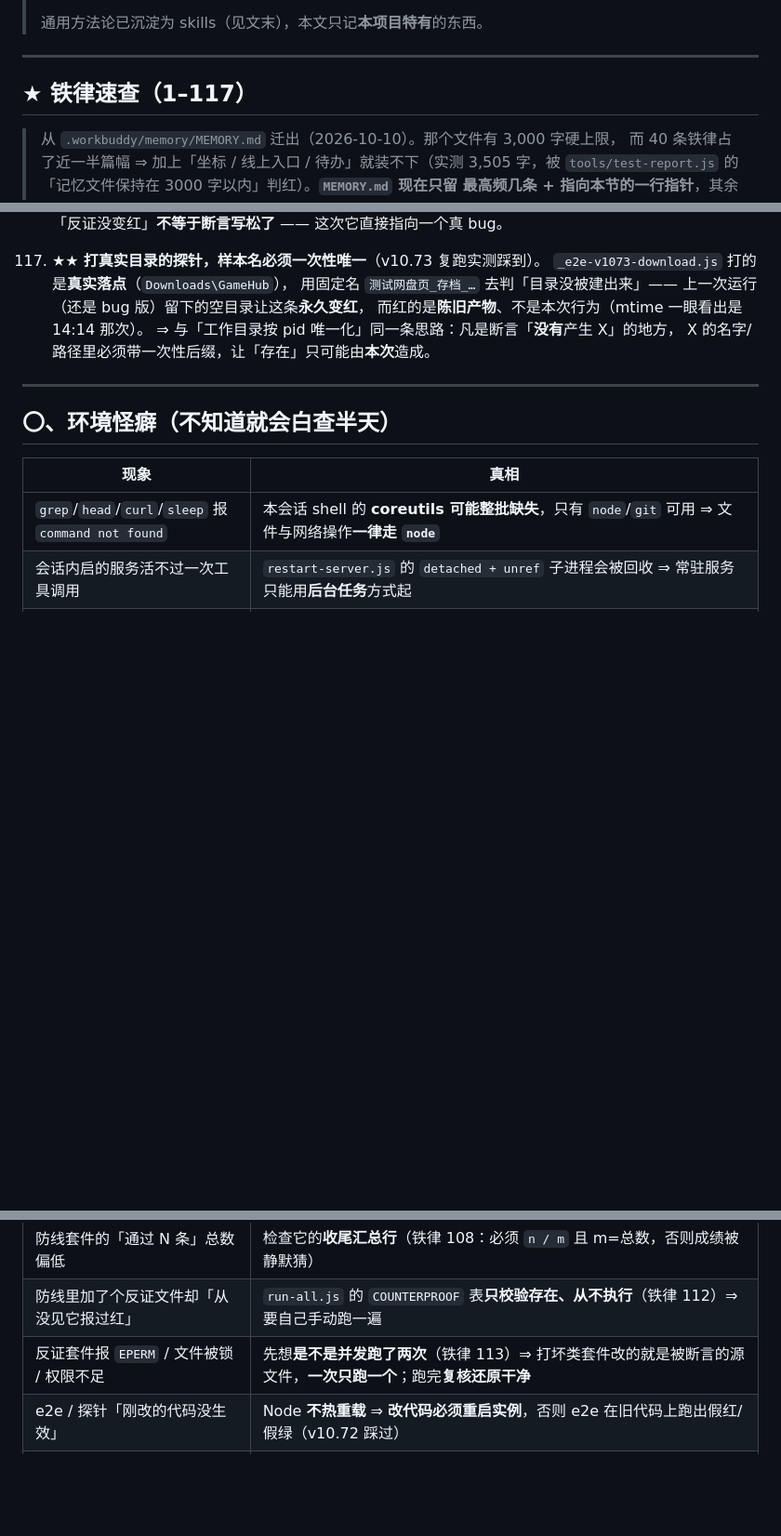
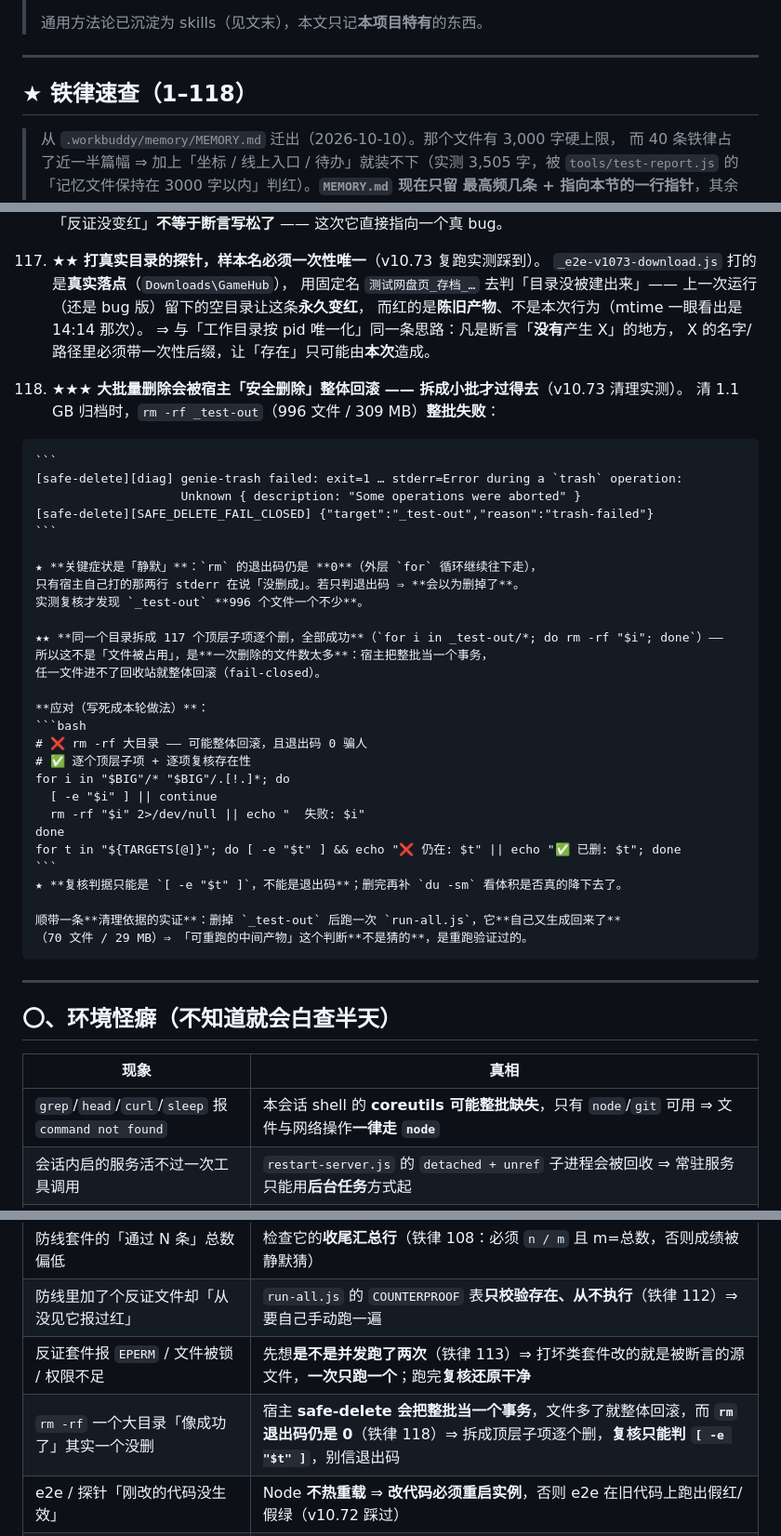
Before and after one commit to A13612812330/game-aggregator, a Markdown page: PITFALLS.md, 3 parts joined by grey strips. Shown at 93% size. Drawn GitHub-style; blank space fills up the shorter version.

Commit message:
docs(pitfalls): 补铁律 118 —— 大批量删除会被宿主「安全删除」整体回滚，而 rm 退出码仍是 0
v10.73 清理实测踩到：`rm -rf _test-out`（996 文件 / 309 MB）整批失败，
宿主打的是 [SAFE_DELETE_FAIL_CLOSED] reason=trash-failed，而 **rm 退出码是 0** ——
外层 for 循环照样往下走，只判退出码就会以为删掉了（实测复核发现 996 个文件一个不少）。

★★ 同一个目录拆成 117 个顶层子项逐个删全部成功 ⇒ 不是「文件被占用」，
   是「一次删的文件数太多」：宿主把整批当一个事务，任一文件进不了回收站就整体回滚。

应对写死：拆顶层子项循环删 + 复核只能判 `[ -e "$t" ]`（不看退出码）+ 补 du 看体积真降。

顺带实证清理依据：删掉 _test-out 后跑 run-all.js 它自己又生成回来了（70 文件 / 29 MB）
⇒「可重跑的中间产物」不是猜的。速查编号 1–117 → 1–118，环境怪癖表加一行。

````diff
--- a/PITFALLS.md
+++ b/PITFALLS.md
@@ -10,7 +10,7 @@
 
 ---
 
-## ★ 铁律速查（1–117）
+## ★ 铁律速查（1–118）
 
 > 从 `.workbuddy/memory/MEMORY.md` 迁出（2026-10-10）。那个文件有 3,000 字硬上限，
 > 而 40 条铁律占了近一半篇幅 ⇒ 加上「坐标 / 线上入口 / 待办」就装不下（实测 3,505 字，被
@@ -882,6 +882,38 @@
     ⇒ 与「工作目录按 pid 唯一化」同一条思路：凡是断言「**没有**产生 X」的地方，
       X 的名字/路径里必须带一次性后缀，让「存在」只可能由**本次**造成。
 
+118. ★★★ **大批量删除会被宿主「安全删除」整体回滚 —— 拆成小批才过得去**（v10.73 清理实测）。
+    清 1.1 GB 归档时，`rm -rf _test-out`（996 文件 / 309 MB）**整批失败**：
+
+    ```
+    [safe-delete][diag] genie-trash failed: exit=1 … stderr=Error during a `trash` operation:
+                        Unknown { description: "Some operations were aborted" }
+    [safe-delete][SAFE_DELETE_FAIL_CLOSED] {"target":"_test-out","reason":"trash-failed"}
+    ```
+
+    ★ **关键症状是「静默」**：`rm` 的退出码仍是 **0**（外层 `for` 循环继续往下走），
+    只有宿主自己打的那两行 stderr 在说「没删成」。若只判退出码 ⇒ **会以为删掉了**。
+    实测复核才发现 `_test-out` **996 个文件一个不少**。
+
+    ★★ **同一个目录拆成 117 个顶层子项逐个删，全部成功**（`for i in _test-out/*; do rm -rf "$i"; done`）——
+    所以这不是「文件被占用」，是**一次删除的文件数太多**：宿主把整批当一个事务，
+    任一文件进不了回收站就整体回滚（fail-closed）。
+
+    **应对（写死成本轮做法）**：
+    ```bash
+    # ❌ rm -rf 大目录 —— 可能整体回滚，且退出码 0 骗人
+    # ✅ 逐个顶层子项 + 逐项复核存在性
+    for i in "$BIG"/* "$BIG"/.[!.]*; do
+      [ -e "$i" ] || continue
+      rm -rf "$i" 2>/dev/null || echo "  失败: $i"
+    done
+    for t in "${TARGETS[@]}"; do [ -e "$t" ] && echo "❌ 仍在: $t" || echo "✅ 已删: $t"; done
+    ```
+    ★ **复核判据只能是 `[ -e "$t" ]`，不能是退出码**；删完再补 `du -sm` 看体积是否真的降下去了。
+
+    顺带一条**清理依据的实证**：删掉 `_test-out` 后跑一次 `run-all.js`，它**自己又生成回来了**
+    （70 文件 / 29 MB）⇒ 「可重跑的中间产物」这个判断**不是猜的**，是重跑验证过的。
+
 ---
 
 ## 〇、环境怪癖（不知道就会白查半天）
@@ -902,6 +934,7 @@
 | 防线套件的「通过 N 条」总数偏低 | 检查它的**收尾汇总行**（铁律 108：必须 `n / m` 且 m=总数，否则成绩被静默猜） |
 | 防线里加了个反证文件却「从没见它报过红」 | `run-all.js` 的 `COUNTERPROOF` 表**只校验存在、从不执行**（铁律 112）⇒ 要自己手动跑一遍 |
 | 反证套件报 `EPERM` / 文件被锁 / 权限不足 | 先想**是不是并发跑了两次**（铁律 113）⇒ 打坏类套件改的就是被断言的源文件，**一次只跑一个**；跑完**复核还原干净** |
+| `rm -rf` 一个大目录「像成功了」其实一个没删 | 宿主 **safe-delete 会把整批当一个事务**，文件多了就整体回滚，而 **`rm` 退出码仍是 0**（铁律 118）⇒ 拆成顶层子项逐个删，**复核只能判 `[ -e "$t" ]`**，别信退出码 |
 | e2e / 探针「刚改的代码没生效」 | Node **不热重载** ⇒ **改代码必须重启实例**，否则 e2e 在旧代码上跑出假红/假绿（v10.72 踩过） |
 | 抓最大的包却在「内容不对」上翻车 | 「挑 `content-length` 最小」会**必然选中 404 错误页**（几十~一百多字节）⇒ 先验 `status===200` + 类型 + **合理大小区间**，并配**阳性对照** |
 | `_*` 前缀既是临时文件**也是既有资产** | `_preview-cards.html/js` **已入库** ⇒ 靠前缀一刀切会误删用户文件。**`_preview-cards.*` 不许删** |
````
